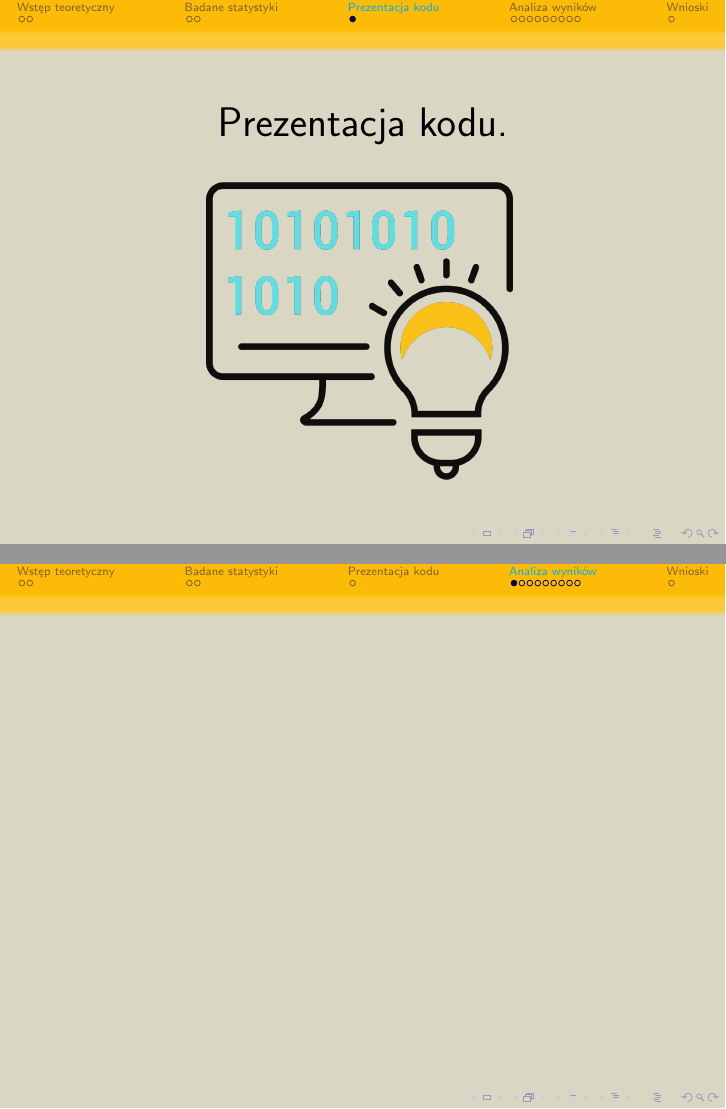
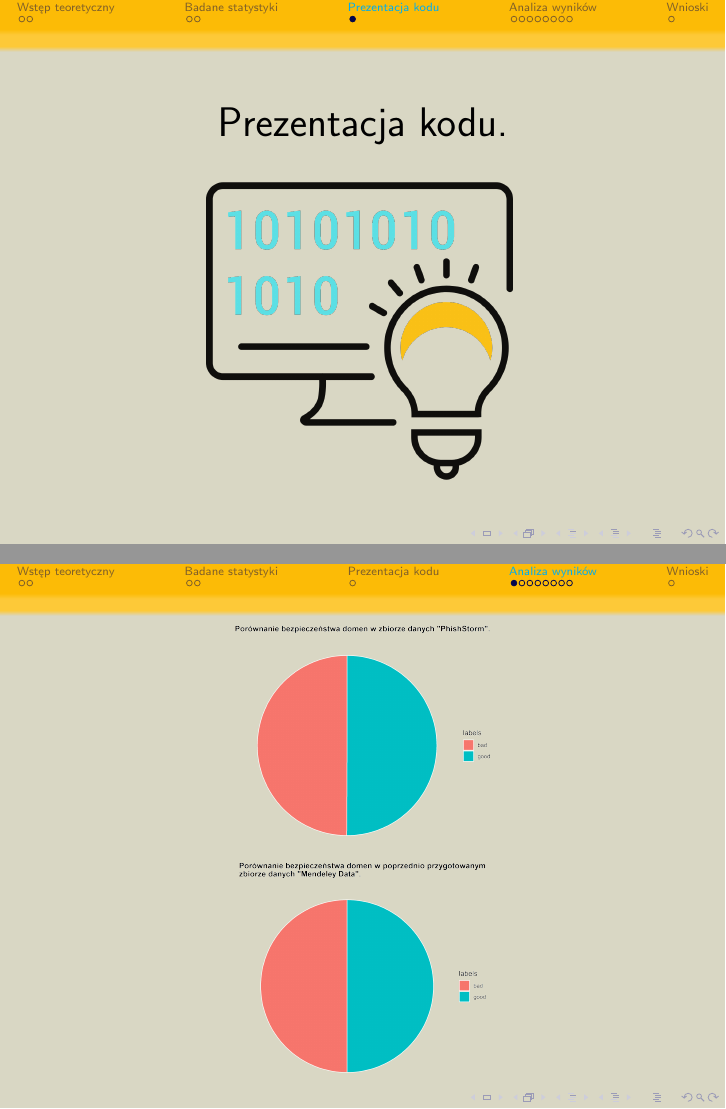
Before and after one commit to FrightenedFox/r-lab-project, LaTeX slides (demonstration/phishing.tex): pages 6 and 7 of 16 before the commit and pages 6 and 7 of 15 after it, joined at a grey line. Compiled offline with pdfLaTeX.

Commit message:
Uzupełniono prezentację.

```diff
--- a/demonstration/phishing.tex
+++ b/demonstration/phishing.tex
@@ -53,6 +53,7 @@
 \usepackage{wrapfig}
 \usepackage{pgfplots}
 \usepackage{pgf}
+\usepackage{subcaption}
 \usepackage{sidecap}
 \usepackage{qtimes}
 	\hypersetup{
@@ -123,31 +124,57 @@
 
 \section{Analiza wyników}
 \begin{frame}
-
+	\begin{figure}[h]
+		\begin{minipage}[l]{6cm}
+			\includegraphics[width=6cm]{../images/plot_1}\
+		\end{minipage}
+		\begin{minipage}[l]{6cm}
+			\centering
+			\includegraphics[width=6cm]{../images/plot_2}
+		\end{minipage}
+	\end{figure}
 \end{frame}
 \begin{frame}
-
+\begin{figure}
+	\centering
+	\includegraphics[width=1\linewidth]{../images/plot_3}
+\end{figure}
 \end{frame}
 \begin{frame}
-
+	\begin{figure}
+		\centering
+		\includegraphics[width=1\linewidth]{../images/plot_4}
+	\end{figure}
 \end{frame}
 \begin{frame}
-
+	\begin{figure}
+		\centering
+		\includegraphics[width=1\linewidth]{../images/plot_5}
+	\end{figure}
 \end{frame}
 \begin{frame}
-
+	\begin{figure}
+		\centering
+		\includegraphics[width=1\linewidth]{../images/plot_7}
+	\end{figure}
 \end{frame}
 \begin{frame}
-
+	\begin{figure}
+		\centering
+		\includegraphics[width=1\linewidth]{../images/plot_6}
+	\end{figure}
 \end{frame}
 \begin{frame}
-
+	\begin{figure}
+		\centering
+		\includegraphics[width=0.9\linewidth]{../images/plot_8}
+	\end{figure}
 \end{frame}
 \begin{frame}
-
-\end{frame}
-\begin{frame}
-
+	\begin{figure}
+		\centering
+		\includegraphics[width=0.7\linewidth]{../images/plot_9}
+	\end{figure}
 \end{frame}
 
 \section{Wnioski}
```
Also changed, not shown: demonstration_text/phishing_text.tex (+4 -12 lines), demonstration/phishing.pdf, demonstration_text/phishing_text.pdf, 1 other file. Lines whose indentation alone changed are shown as unchanged.
